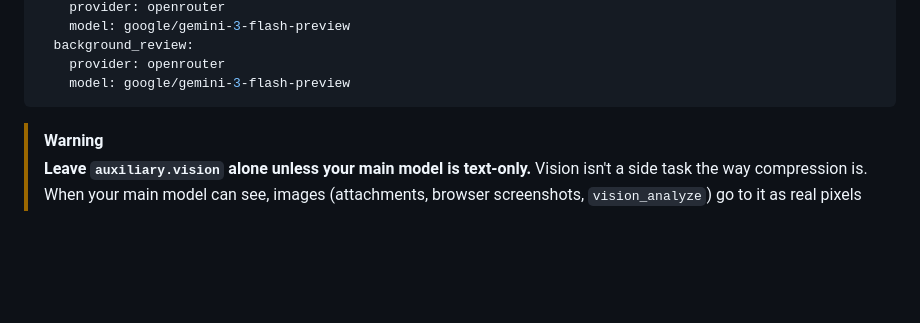
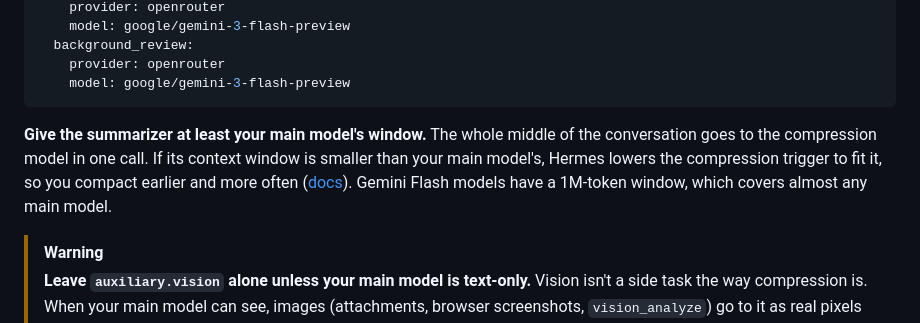
Before and after one commit to OnlyTerp/hermes-optimization-guide, a Markdown page: guide/05-token-budget.md, the part around the change. Drawn GitHub-style; blank space fills up the shorter version.

````diff
--- a/guide/05-token-budget.md
+++ b/guide/05-token-budget.md
@@ -172,6 +172,8 @@ auxiliary:
     provider: openrouter
     model: google/gemini-3-flash-preview
 ```
+
+**Give the summarizer at least your main model's window.** The whole middle of the conversation goes to the compression model in one call. If its context window is smaller than your main model's, Hermes lowers the compression trigger to fit it, so you compact earlier and more often ([docs](https://hermes-agent.nousresearch.com/docs/developer-guide/context-compression-and-caching#auxiliary-feasibility-and-tail-retention)). Gemini Flash models have a 1M-token window, which covers almost any main model.
 
 > [!WARNING]
 > **Leave `auxiliary.vision` alone unless your main model is text-only.** Vision isn't a side task the way compression is. When your main model can see, images (attachments, browser screenshots, `vision_analyze`) go to it as real pixels and no auxiliary call happens at all. Setting *any* explicit `auxiliary.vision` provider or model switches every image to the other path: a second model describes it and your main model only gets the text. That's cheaper on the main model but lossy. With a text-only main model, `auto` already finds a vision backend for you. `agent.image_input_mode` (`auto`, `native`, `text`) makes the choice explicit.
````
Also changed, not shown: guide/15-troubleshooting.md (+2 -2 lines).
